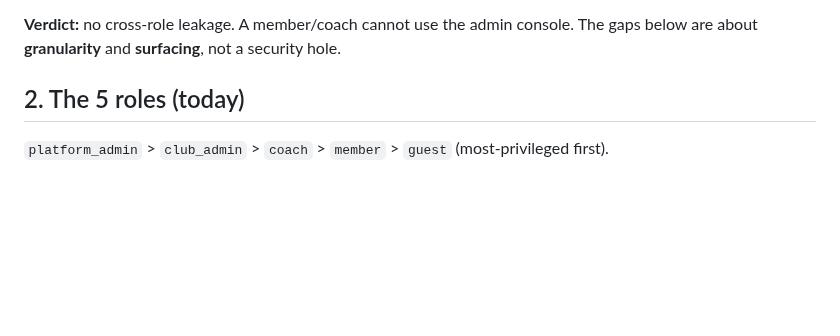
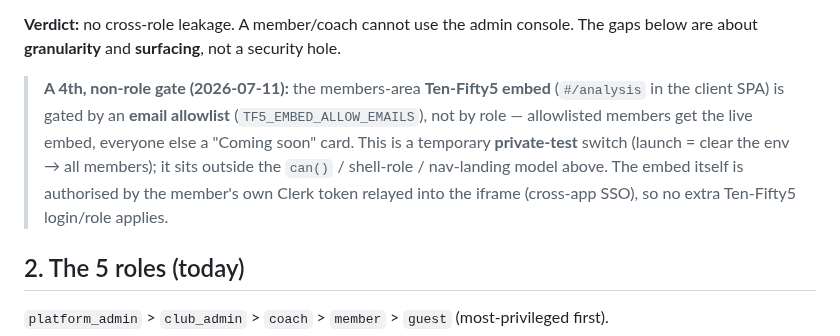
Before and after one commit to NxtPoint/courtflow, a Markdown page: docs/specs/PERMISSIONS.md, the part around the change. GitHub-like rendering; blank space fills up the shorter version.

```diff
--- a/docs/specs/PERMISSIONS.md
+++ b/docs/specs/PERMISSIONS.md
@@ -38,6 +38,13 @@ deleted.) The `can()` boundary and role model are unchanged by the SPA rebuild.
 
 **Verdict:** no cross-role leakage. A member/coach cannot use the admin console. The gaps below are
 about **granularity** and **surfacing**, not a security hole.
+
+> **A 4th, non-role gate (2026-07-11):** the members-area **Ten-Fifty5 embed** (`#/analysis` in the client
+> SPA) is gated by an **email allowlist** (`TF5_EMBED_ALLOW_EMAILS`), not by role — allowlisted members get
+> the live embed, everyone else a "Coming soon" card. This is a temporary **private-test** switch (launch =
+> clear the env → all members); it sits outside the `can()` / shell-role / nav-landing model above. The embed
+> itself is authorised by the member's own Clerk token relayed into the iframe (cross-app SSO), so no extra
+> Ten-Fifty5 login/role applies.
 
 ## 2. The 5 roles (today)
 `platform_admin` > `club_admin` > `coach` > `member` > `guest` (most-privileged first).
```
Also changed, not shown: docs/specs/FEATURES.md (+11 -0 lines), docs/specs/SYSTEM.md (+14 -1 lines).
